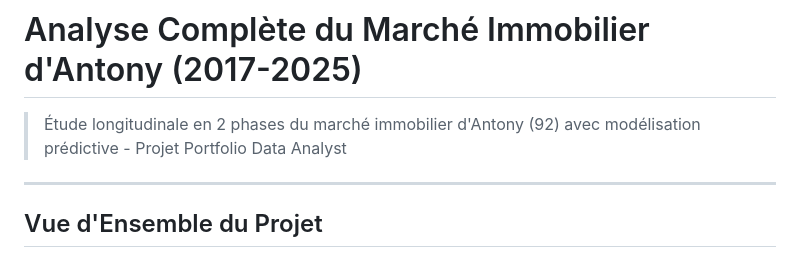
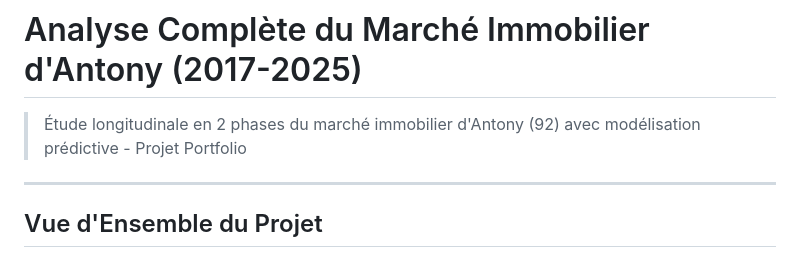
Before and after one commit to dfatoumata/projet_antony_portfolio, a Markdown page: READEME.md, the part around one of its changes. Rendered like a GitHub page.

```diff
--- a/READEME.md
+++ b/READEME.md
@@ -1,6 +1,6 @@
 #  Analyse Complète du Marché Immobilier d'Antony (2017-2025)
 
-> Étude longitudinale en 2 phases du marché immobilier d'Antony (92) avec modélisation prédictive - Projet Portfolio Data Analyst
+> Étude longitudinale en 2 phases du marché immobilier d'Antony (92) avec modélisation prédictive - Projet Portfolio
 ---
 
 ##  Vue d'Ensemble du Projet
```
Also changed, not shown: other parts of READEME.md (+4 -4 lines).
